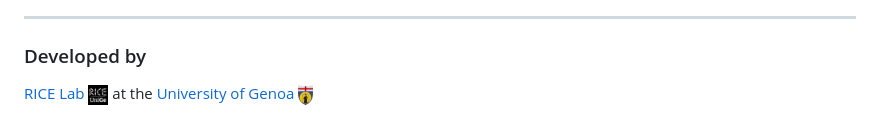
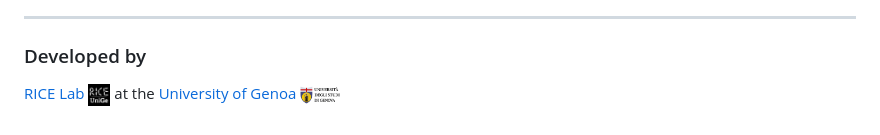
Before and after one commit to RICE-unige/horus, a Markdown page: README.md, the part around the change. Drawn GitHub-style; pictures changed too: imgs/genoa_logo.png (added), imgs/unige.png (deleted).

```diff
--- a/README.md
+++ b/README.md
@@ -184,4 +184,4 @@ This project is part of a PhD research at the **University of Genoa**, under the
 ---
 
 ### Developed by
-[RICE Lab](https://rice.dibris.unige.it/) <img src="imgs/rice_lab_logo.png" width="20"/> at the [University of Genoa](https://unige.it/en) <img src="imgs/unige.png" width="15"/>
+[RICE Lab](https://rice.dibris.unige.it/) <img src="imgs/rice_lab_logo.png" width="22"/> at the [University of Genoa](https://unige.it/en) <img src="imgs/genoa_logo.png" width="40"/>
```
Also changed, not shown: static/images/genoa_logo.png (added), static/images/horus_logo.jpg (added), static/images/rice_lab_logo.png (added), 6 other files.
